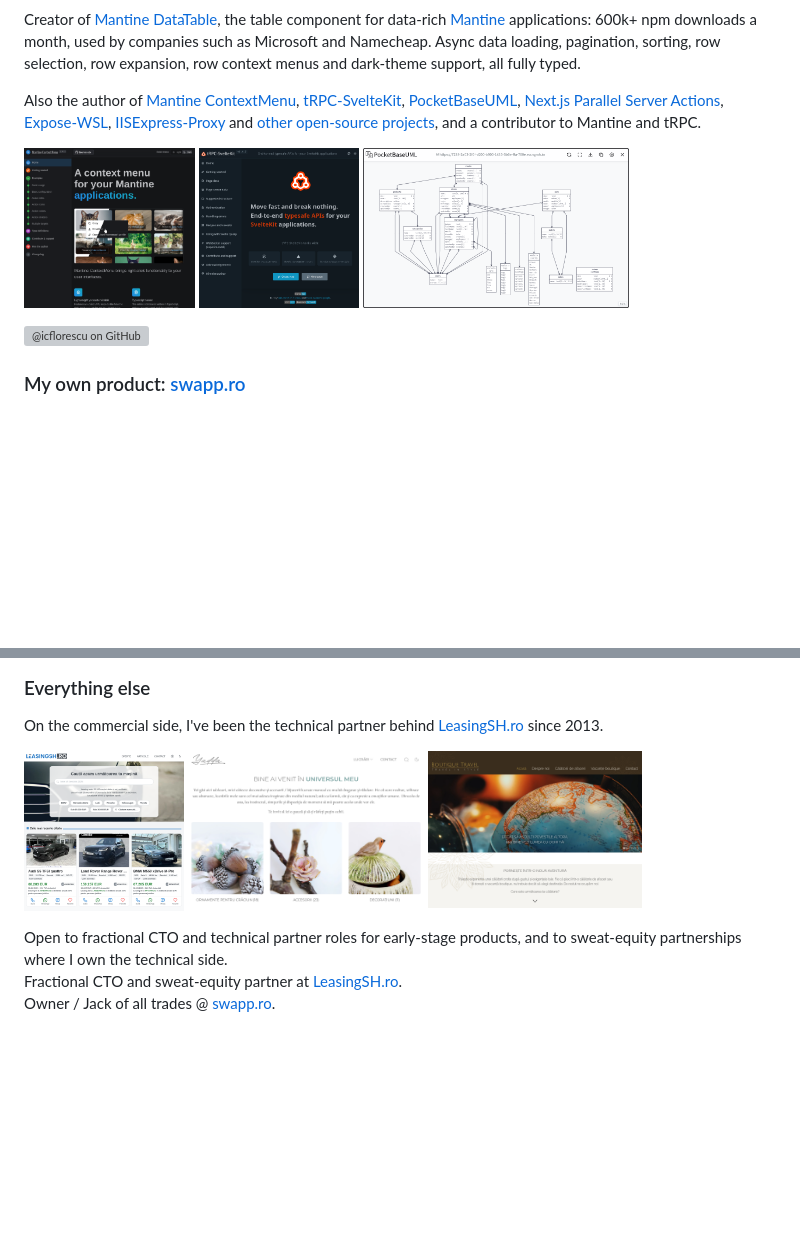
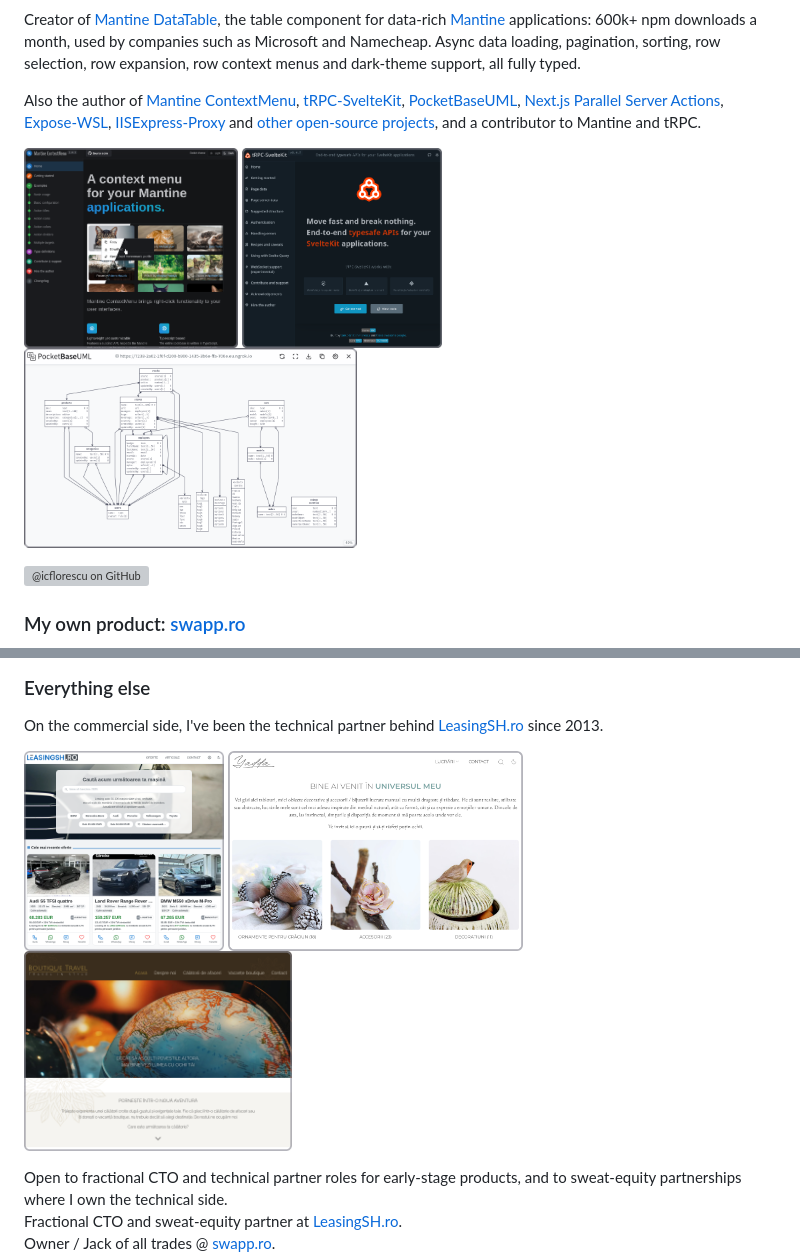
Before and after one commit to icflorescu/icflorescu, a Markdown page: README.md, 2 parts joined by grey strips. GitHub-like rendering; pictures changed too: assets/boutiquetravel.png, assets/leasingsh.png, assets/mantine-contextmenu.png; blank space fills up the shorter version; grey boxes are pictures that could not be loaded.

Commit message:
Enlarge project thumbnails and add rounded borders for dark mode

```diff
--- a/README.md
+++ b/README.md
@@ -17,9 +17,9 @@ Creator of [Mantine DataTable](https://icflorescu.github.io/mantine-datatable/),
 Also the author of [Mantine ContextMenu](https://icflorescu.github.io/mantine-contextmenu/), [tRPC-SvelteKit](https://icflorescu.github.io/trpc-sveltekit), [PocketBaseUML](https://pocketbase-uml.github.io), [Next.js Parallel Server Actions](https://github.com/icflorescu/next-server-actions-parallel), [Expose-WSL](https://github.com/icflorescu/expose-wsl), [IISExpress-Proxy](https://github.com/icflorescu/iisexpress-proxy) and [other open-source projects](#notable-open-source-projects-ive-built-over-the-years), and a contributor to Mantine and tRPC.
 
 <p>
-  <a href="https://icflorescu.github.io/mantine-contextmenu/"><img src="assets/mantine-contextmenu.png" alt="Mantine ContextMenu" height="160" /></a>
-  <a href="https://icflorescu.github.io/trpc-sveltekit/"><img src="assets/trpc-sveltekit.png" alt="tRPC-SvelteKit" height="160" /></a>
-  <a href="https://pocketbase-uml.github.io/"><img src="assets/pocketbase-uml.png" alt="PocketBaseUML" height="160" /></a>
+  <a href="https://icflorescu.github.io/mantine-contextmenu/"><img src="assets/mantine-contextmenu.png" alt="Mantine ContextMenu" height="200" /></a>
+  <a href="https://icflorescu.github.io/trpc-sveltekit/"><img src="assets/trpc-sveltekit.png" alt="tRPC-SvelteKit" height="200" /></a>
+  <a href="https://pocketbase-uml.github.io/"><img src="assets/pocketbase-uml.png" alt="PocketBaseUML" height="200" /></a>
 </p>
 
 ![@icflorescu on GitHub](assets/trophy.svg)
@@ -48,9 +48,9 @@ Rebuilt from scratch in 2026, solo, in five months, on TanStack Start, tRPC, Dri
 On the commercial side, I've been the technical partner behind [LeasingSH.ro](https://www.leasingsh.ro/) since 2013.
 
 <p>
-  <a href="https://www.leasingsh.ro/"><img src="assets/leasingsh.png" alt="LeasingSH.ro" height="160" /></a>
-  <a href="https://yadda.ro/"><img src="assets/yadda.png" alt="Yadda" height="160" /></a>
-  <a href="https://boutiquetravel.ro/"><img src="assets/boutiquetravel.png" alt="Boutique Travel" height="160" /></a>
+  <a href="https://www.leasingsh.ro/"><img src="assets/leasingsh.png" alt="LeasingSH.ro" height="200" /></a>
+  <a href="https://yadda.ro/"><img src="assets/yadda.png" alt="Yadda" height="200" /></a>
+  <a href="https://boutiquetravel.ro/"><img src="assets/boutiquetravel.png" alt="Boutique Travel" height="200" /></a>
 </p>
 
 Open to fractional CTO and technical partner roles for early-stage products, and to sweat-equity partnerships where I own the technical side.
```
